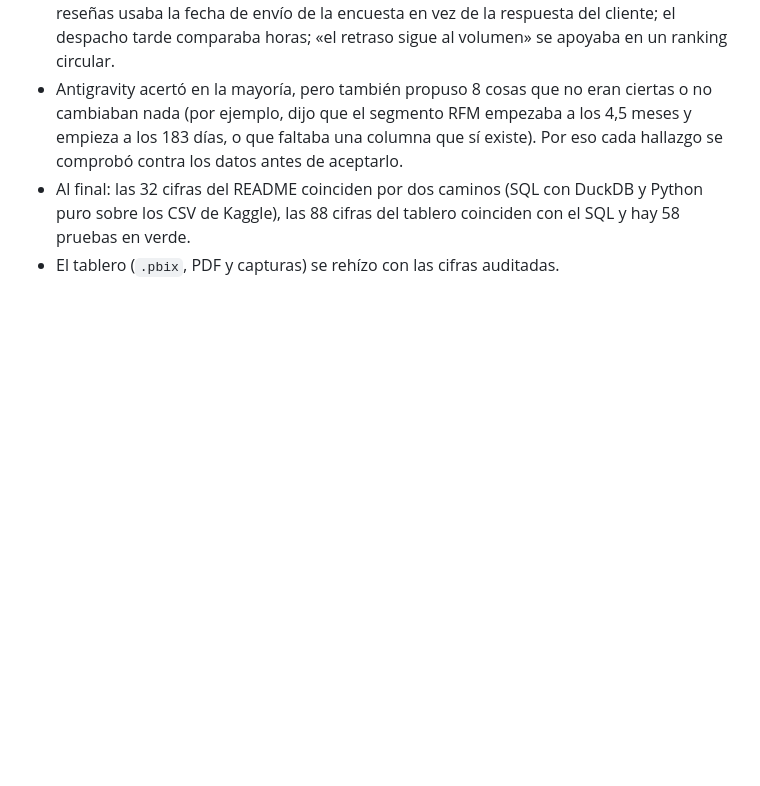
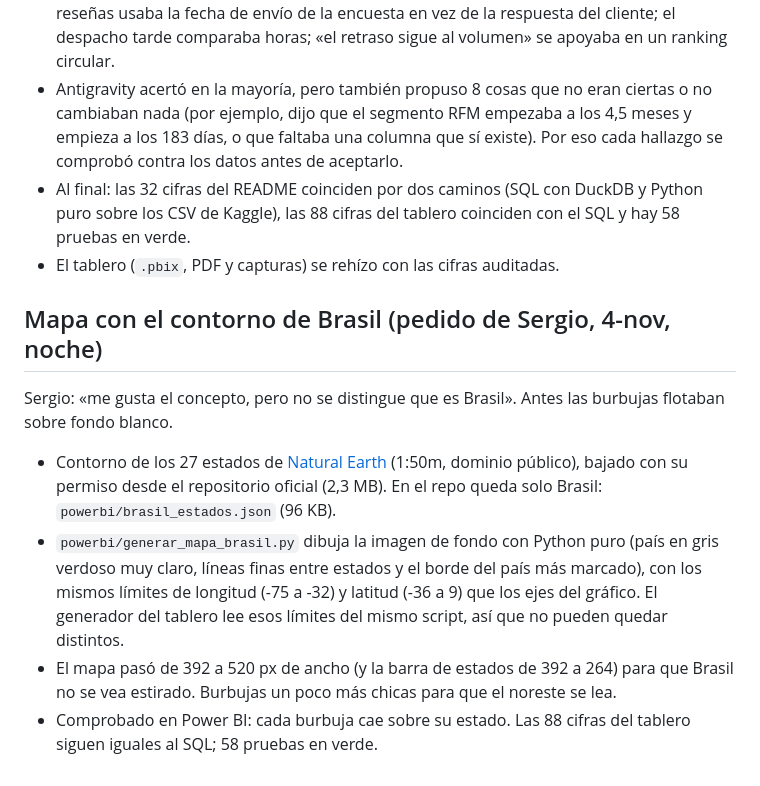
Before and after one commit to Dsergio909/olist-logistica-sql, a Markdown page: REVISION.md, the part around the change. Rendered like a GitHub page; blank space fills up the shorter version.

```diff
--- a/REVISION.md
+++ b/REVISION.md
@@ -210,3 +210,11 @@ Antigravity revisó las 3 partes otra vez, ya con las correcciones de la vuelta
 - Antigravity acertó en la mayoría, pero también propuso 8 cosas que no eran ciertas o no cambiaban nada (por ejemplo, dijo que el segmento RFM empezaba a los 4,5 meses y empieza a los 183 días, o que faltaba una columna que sí existe). Por eso cada hallazgo se comprobó contra los datos antes de aceptarlo.
 - Al final: las 32 cifras del README coinciden por dos caminos (SQL con DuckDB y Python puro sobre los CSV de Kaggle), las 88 cifras del tablero coinciden con el SQL y hay 58 pruebas en verde.
 - El tablero (`.pbix`, PDF y capturas) se rehízo con las cifras auditadas.
+
+## Mapa con el contorno de Brasil (pedido de Sergio, 4-nov, noche)
+
+Sergio: «me gusta el concepto, pero no se distingue que es Brasil». Antes las burbujas flotaban sobre fondo blanco.
+- Contorno de los 27 estados de [Natural Earth](https://www.naturalearthdata.com) (1:50m, dominio público), bajado con su permiso desde el repositorio oficial (2,3 MB). En el repo queda solo Brasil: `powerbi/brasil_estados.json` (96 KB).
+- `powerbi/generar_mapa_brasil.py` dibuja la imagen de fondo con Python puro (país en gris verdoso muy claro, líneas finas entre estados y el borde del país más marcado), con los mismos límites de longitud (-75 a -32) y latitud (-36 a 9) que los ejes del gráfico. El generador del tablero lee esos límites del mismo script, así que no pueden quedar distintos.
+- El mapa pasó de 392 a 520 px de ancho (y la barra de estados de 392 a 264) para que Brasil no se vea estirado. Burbujas un poco más chicas para que el noreste se lea.
+- Comprobado en Power BI: cada burbuja cae sobre su estado. Las 88 cifras del tablero siguen iguales al SQL; 58 pruebas en verde.
```
Also changed, not shown: README.en.md (+1 -0 lines), README.md (+1 -0 lines), capturas/01_logistica.png, powerbi/mapa_brasil.png (added), 9 other files.
